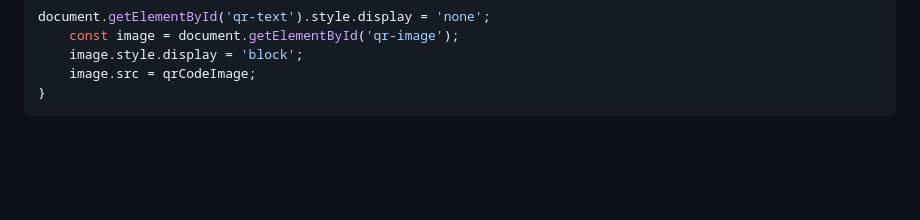
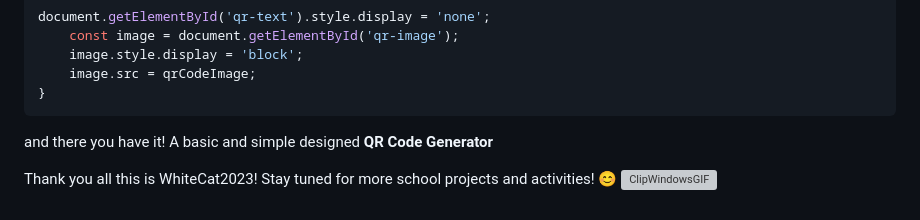
Before and after one commit to WhiteCat2023/QR-code-generator, a Markdown page: README.md, the part around the change. GitHub-like rendering; blank space fills up the shorter version; grey boxes are pictures that could not be loaded.

````diff
--- a/README.md
+++ b/README.md
@@ -91,3 +91,9 @@ document.getElementById('qr-text').style.display = 'none';
     image.src = qrCodeImage;
 }
 ```
+
+and there you have it! A basic and simple designed <b>QR Code Generator</b>
+
+Thank you all this is WhiteCat2023!
+Stay tuned for more school projects and activities! 😊
+![ClipWindowsGIF](https://github.com/user-attachments/assets/c1f7d6e6-bd6d-44ea-a1ff-c51b307bc523)
````
